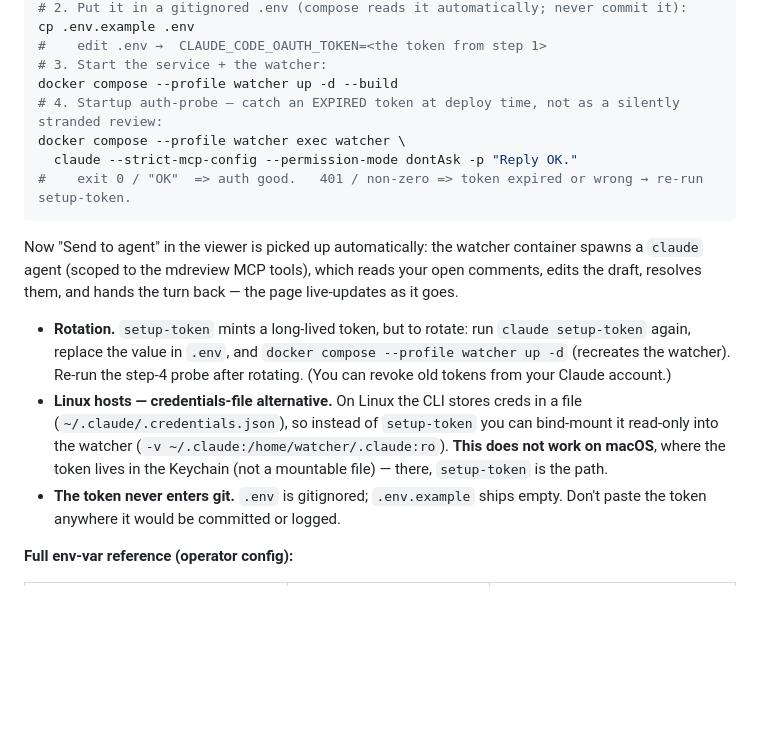
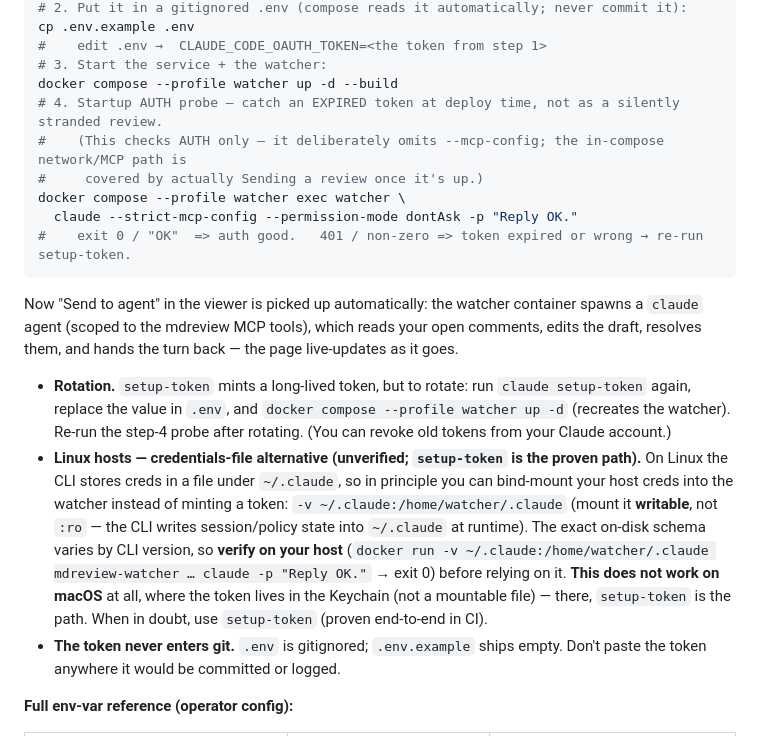
Before and after one commit to waqaskhan137/mdreview-service, a Markdown page: README.md, the part around the change. GitHub-like rendering; blank space fills up the shorter version.

Commit message:
docs(infra): soften unverified Linux creds-mount + clarify auth-probe scope (MR-072, G7 W1/N1)
W1: the Linux ~/.claude bind-mount alternative is unverified and :ro is wrong (the
CLI writes session/policy state at runtime) — mark it unverified-verify-on-host,
drop :ro, point to setup-token as the proven path. N1: note the startup probe
checks AUTH only (omits --mcp-config). Addresses G7 findings. (#30)

Co-Authored-By: Claude Opus 4.8 (1M context) <noreply@anthropic.com>

```diff
--- a/README.md
+++ b/README.md
@@ -316,7 +316,9 @@ cp .env.example .env
 #    edit .env →  CLAUDE_CODE_OAUTH_TOKEN=<the token from step 1>
 # 3. Start the service + the watcher:
 docker compose --profile watcher up -d --build
-# 4. Startup auth-probe — catch an EXPIRED token at deploy time, not as a silently stranded review:
+# 4. Startup AUTH probe — catch an EXPIRED token at deploy time, not as a silently stranded review.
+#    (This checks AUTH only — it deliberately omits --mcp-config; the in-compose network/MCP path is
+#     covered by actually Sending a review once it's up.)
 docker compose --profile watcher exec watcher \
   claude --strict-mcp-config --permission-mode dontAsk -p "Reply OK."
 #    exit 0 / "OK"  => auth good.   401 / non-zero => token expired or wrong → re-run setup-token.
@@ -329,10 +331,14 @@ them, and hands the turn back — the page live-updates as it goes.
 - **Rotation.** `setup-token` mints a long-lived token, but to rotate: run `claude setup-token` again,
   replace the value in `.env`, and `docker compose --profile watcher up -d` (recreates the watcher).
   Re-run the step-4 probe after rotating. (You can revoke old tokens from your Claude account.)
-- **Linux hosts — credentials-file alternative.** On Linux the CLI stores creds in a file
-  (`~/.claude/.credentials.json`), so instead of `setup-token` you can bind-mount it read-only into the
-  watcher (`-v ~/.claude:/home/watcher/.claude:ro`). **This does not work on macOS**, where the token
-  lives in the Keychain (not a mountable file) — there, `setup-token` is the path.
+- **Linux hosts — credentials-file alternative (unverified; `setup-token` is the proven path).** On
+  Linux the CLI stores creds in a file under `~/.claude`, so in principle you can bind-mount your host
+  creds into the watcher instead of minting a token: `-v ~/.claude:/home/watcher/.claude` (mount it
+  **writable**, not `:ro` — the CLI writes session/policy state into `~/.claude` at runtime). The exact
+  on-disk schema varies by CLI version, so **verify on your host** (`docker run -v ~/.claude:/home/watcher/.claude
+  mdreview-watcher … claude -p "Reply OK."` → exit 0) before relying on it. **This does not work on
+  macOS** at all, where the token lives in the Keychain (not a mountable file) — there, `setup-token`
+  is the path. When in doubt, use `setup-token` (proven end-to-end in CI).
 - **The token never enters git.** `.env` is gitignored; `.env.example` ships empty. Don't paste the
   token anywhere it would be committed or logged.
 
```
